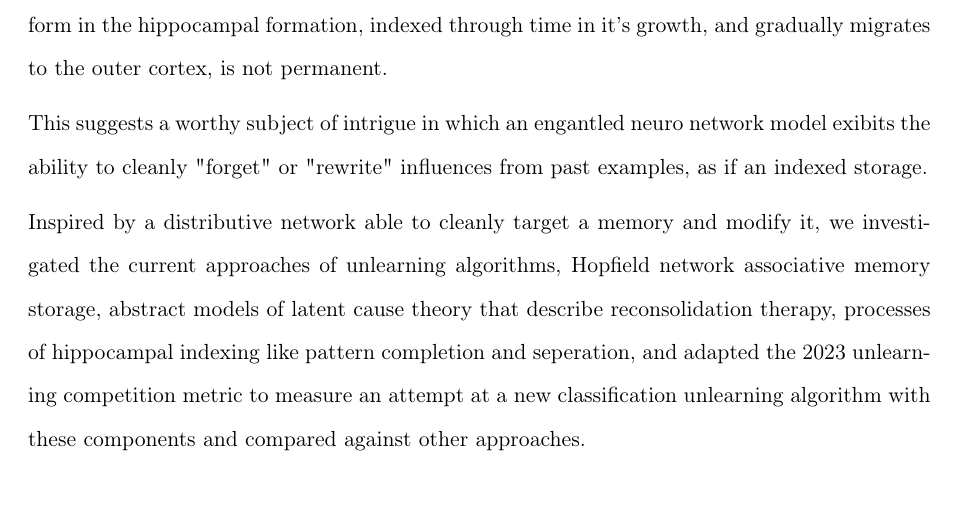
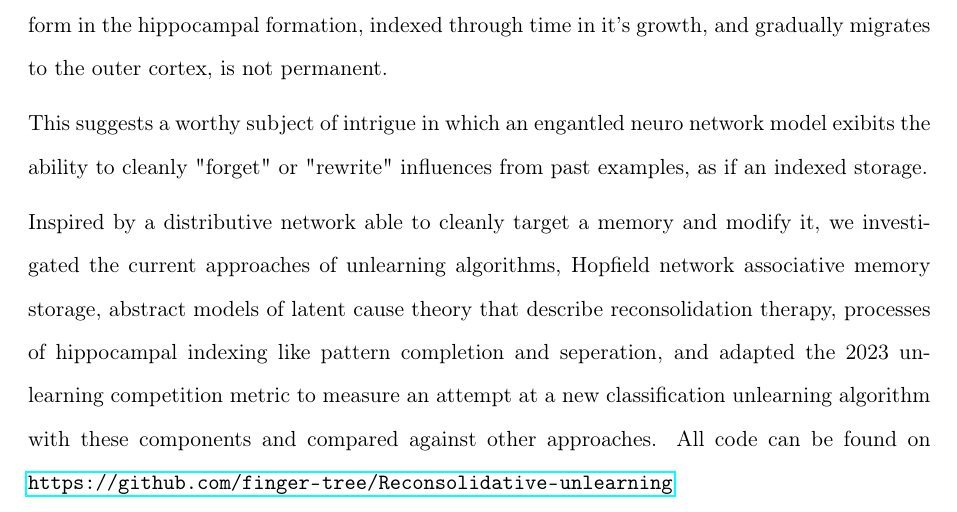
Before and after one commit to finger-tree/Reconsolidative-unlearning, a LaTeX thesis (report/draft_report.tex): part of page 6 of 26, cut so that both start at the same text. The pictures show the PDF file report/draft_report.pdf that the author committed with the source.

Commit message:
updated hand-in version

```diff
--- a/report/draft_report.tex
+++ b/report/draft_report.tex
@@ -35,7 +35,7 @@ Reconsolidation is a replicable process in neurobiology to treat memory recall t
 
 This suggests a worthy subject of intrigue in which an engantled neuro network model exibits the ability to cleanly "forget" or "rewrite" influences from past examples, as if an indexed storage.
 
-Inspired by a distributive network able to cleanly target a memory and modify it, we investigated the current approaches of unlearning algorithms, Hopfield network associative memory storage, abstract models of latent cause theory that describe reconsolidation therapy, processes of hippocampal indexing like pattern completion and seperation, and adapted the 2023 unlearning competition metric to measure an attempt at a new classification unlearning algorithm with these components and compared against other approaches.
+Inspired by a distributive network able to cleanly target a memory and modify it, we investigated the current approaches of unlearning algorithms, Hopfield network associative memory storage, abstract models of latent cause theory that describe reconsolidation therapy, processes of hippocampal indexing like pattern completion and seperation, and adapted the 2023 unlearning competition metric to measure an attempt at a new classification unlearning algorithm with these components and compared against other approaches. All code can be found on \url{https://github.com/finger-tree/Reconsolidative-unlearning}
 
 \chapter*{Acknowledgements}
     Dr Asgha, Rizwan, for his guidance and tolerance.
```
Also changed, not shown: report/Feedback (1).pdf (deleted), report/draft_report.pdf, 3 other files.
